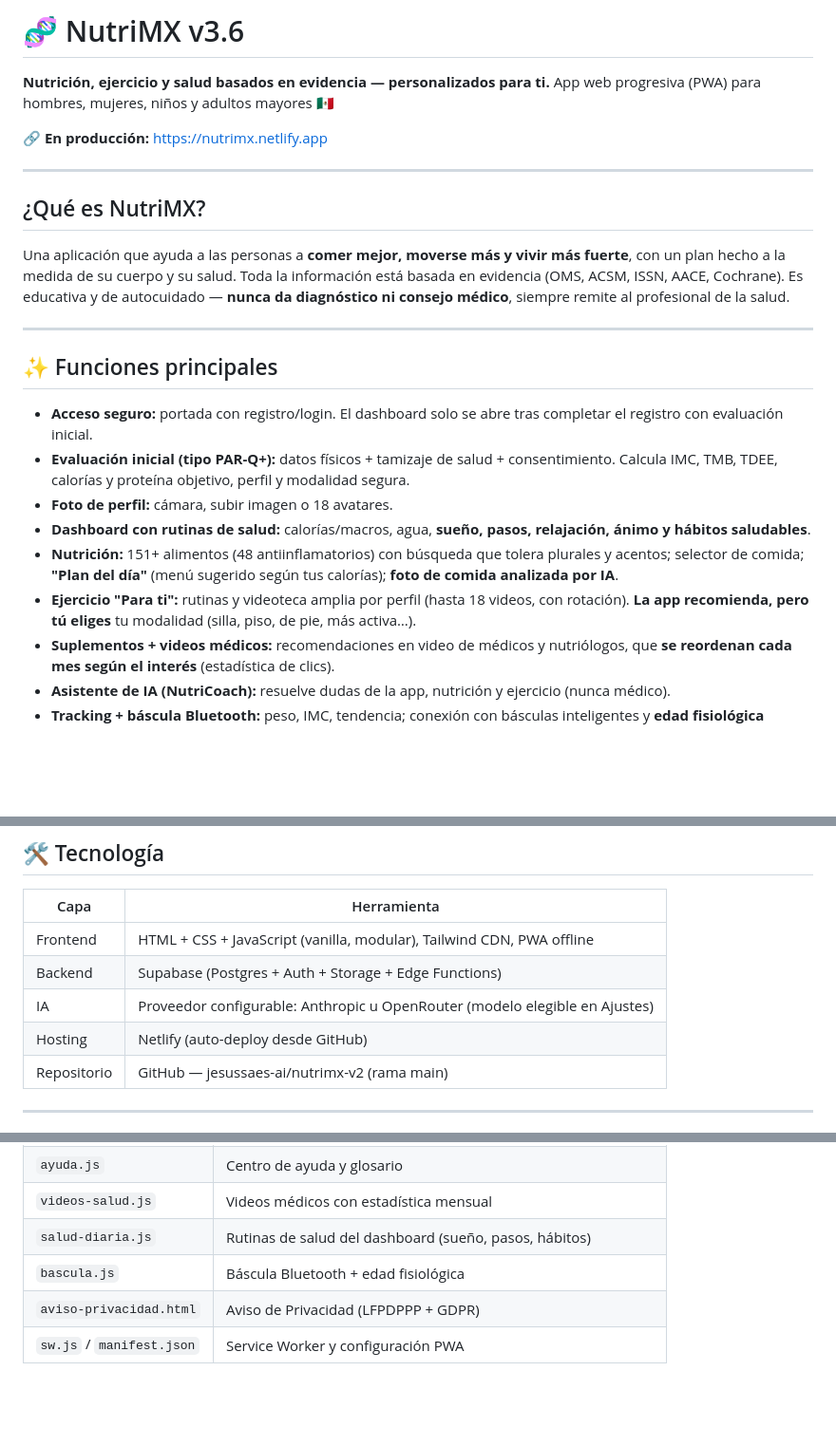
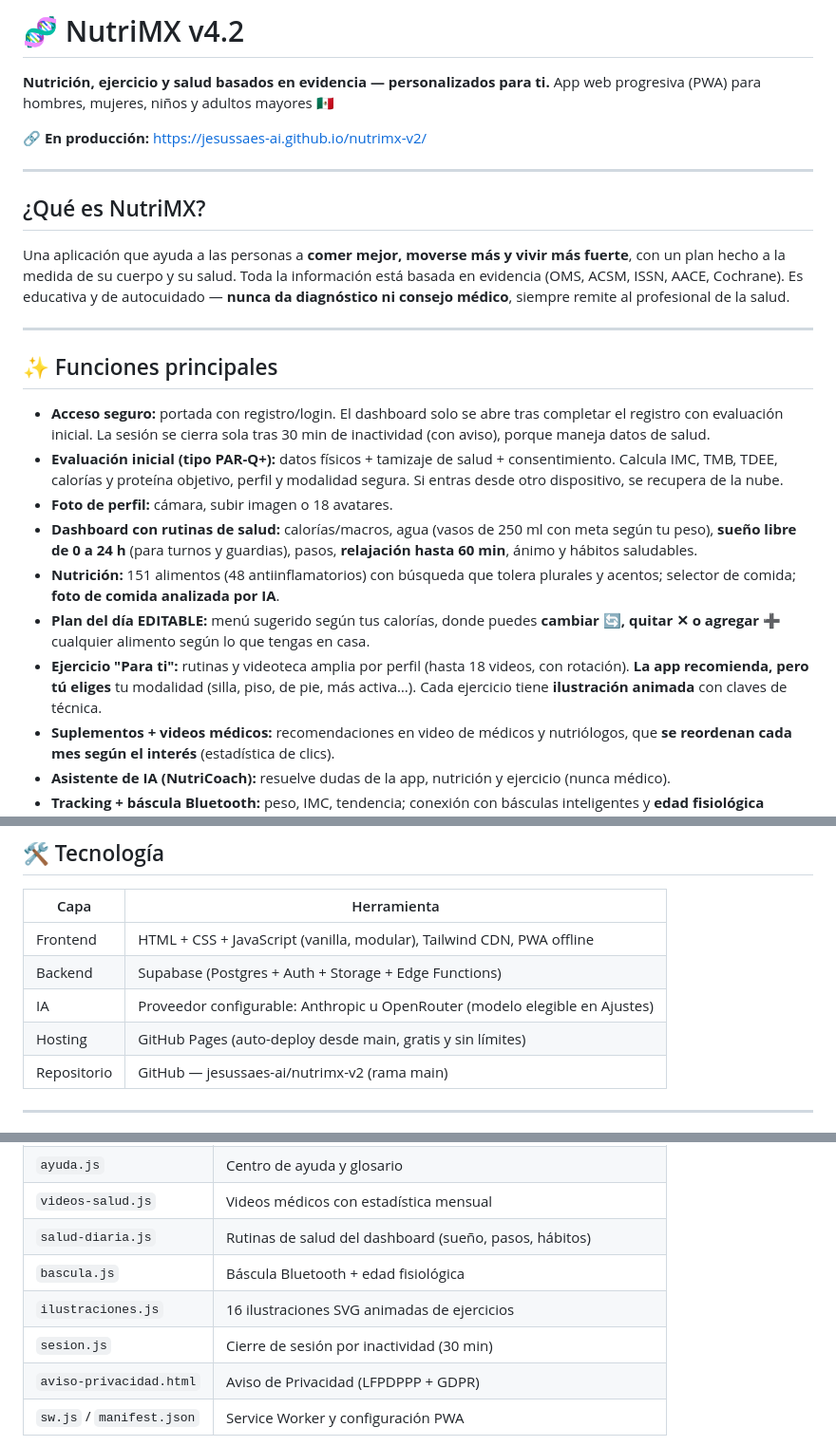
Before and after one commit to jesussaes-ai/nutrimx-v2, a Markdown page: README.md, 3 parts joined by grey strips. Shown at 95% size. GitHub-like rendering; blank space fills up the shorter version.

Commit message:
docs v4.2: prompt maestro, README, linea del tiempo y nota Obsidian actualizados

```diff
--- a/README.md
+++ b/README.md
@@ -1,9 +1,9 @@
-# 🧬 NutriMX v3.6
+# 🧬 NutriMX v4.2
 
 **Nutrición, ejercicio y salud basados en evidencia — personalizados para ti.**
 App web progresiva (PWA) para hombres, mujeres, niños y adultos mayores 🇲🇽
 
-🔗 **En producción:** https://nutrimx.netlify.app
+🔗 **En producción:** https://jesussaes-ai.github.io/nutrimx-v2/
 
 ---
 
@@ -15,12 +15,13 @@ Una aplicación que ayuda a las personas a **comer mejor, moverse más y vivir m
 
 ## ✨ Funciones principales
 
-- **Acceso seguro:** portada con registro/login. El dashboard solo se abre tras completar el registro con evaluación inicial.
-- **Evaluación inicial (tipo PAR-Q+):** datos físicos + tamizaje de salud + consentimiento. Calcula IMC, TMB, TDEE, calorías y proteína objetivo, perfil y modalidad segura.
+- **Acceso seguro:** portada con registro/login. El dashboard solo se abre tras completar el registro con evaluación inicial. La sesión se cierra sola tras 30 min de inactividad (con aviso), porque maneja datos de salud.
+- **Evaluación inicial (tipo PAR-Q+):** datos físicos + tamizaje de salud + consentimiento. Calcula IMC, TMB, TDEE, calorías y proteína objetivo, perfil y modalidad segura. Si entras desde otro dispositivo, se recupera de la nube.
 - **Foto de perfil:** cámara, subir imagen o 18 avatares.
-- **Dashboard con rutinas de salud:** calorías/macros, agua, **sueño, pasos, relajación, ánimo y hábitos saludables**.
-- **Nutrición:** 151+ alimentos (48 antiinflamatorios) con búsqueda que tolera plurales y acentos; selector de comida; **"Plan del día"** (menú sugerido según tus calorías); **foto de comida analizada por IA**.
-- **Ejercicio "Para ti":** rutinas y videoteca amplia por perfil (hasta 18 videos, con rotación). **La app recomienda, pero tú eliges** tu modalidad (silla, piso, de pie, más activa…).
+- **Dashboard con rutinas de salud:** calorías/macros, agua (vasos de 250 ml con meta según tu peso), **sueño libre de 0 a 24 h** (para turnos y guardias), pasos, **relajación hasta 60 min**, ánimo y hábitos saludables.
+- **Nutrición:** 151 alimentos (48 antiinflamatorios) con búsqueda que tolera plurales y acentos; selector de comida; **foto de comida analizada por IA**.
+- **Plan del día EDITABLE:** menú sugerido según tus calorías, donde puedes **cambiar 🔄, quitar ✕ o agregar ➕** cualquier alimento según lo que tengas en casa.
+- **Ejercicio "Para ti":** rutinas y videoteca amplia por perfil (hasta 18 videos, con rotación). **La app recomienda, pero tú eliges** tu modalidad (silla, piso, de pie, más activa…). Cada ejercicio tiene **ilustración animada** con claves de técnica.
 - **Suplementos + videos médicos:** recomendaciones en video de médicos y nutriólogos, que **se reordenan cada mes según el interés** (estadística de clics).
 - **Asistente de IA (NutriCoach):** resuelve dudas de la app, nutrición y ejercicio (nunca médico).
 - **Tracking + báscula Bluetooth:** peso, IMC, tendencia; conexión con básculas inteligentes y **edad fisiológica estimada**.
@@ -36,7 +37,7 @@ Una aplicación que ayuda a las personas a **comer mejor, moverse más y vivir m
 | Frontend | HTML + CSS + JavaScript (vanilla, modular), Tailwind CDN, PWA offline |
 | Backend | Supabase (Postgres + Auth + Storage + Edge Functions) |
 | IA | Proveedor configurable: Anthropic u OpenRouter (modelo elegible en Ajustes) |
-| Hosting | Netlify (auto-deploy desde GitHub) |
+| Hosting | GitHub Pages (auto-deploy desde main, gratis y sin límites) |
 | Repositorio | GitHub — jesussaes-ai/nutrimx-v2 (rama main) |
 
 ---
@@ -60,6 +61,8 @@ Una aplicación que ayuda a las personas a **comer mejor, moverse más y vivir m
 | `videos-salud.js` | Videos médicos con estadística mensual |
 | `salud-diaria.js` | Rutinas de salud del dashboard (sueño, pasos, hábitos) |
 | `bascula.js` | Báscula Bluetooth + edad fisiológica |
+| `ilustraciones.js` | 16 ilustraciones SVG animadas de ejercicios |
+| `sesion.js` | Cierre de sesión por inactividad (30 min) |
 | `aviso-privacidad.html` | Aviso de Privacidad (LFPDPPP + GDPR) |
 | `sw.js` / `manifest.json` | Service Worker y configuración PWA |
 
```
Also changed, not shown: NutriMX - Nota Obsidian.md (added, +131 -0 lines).
